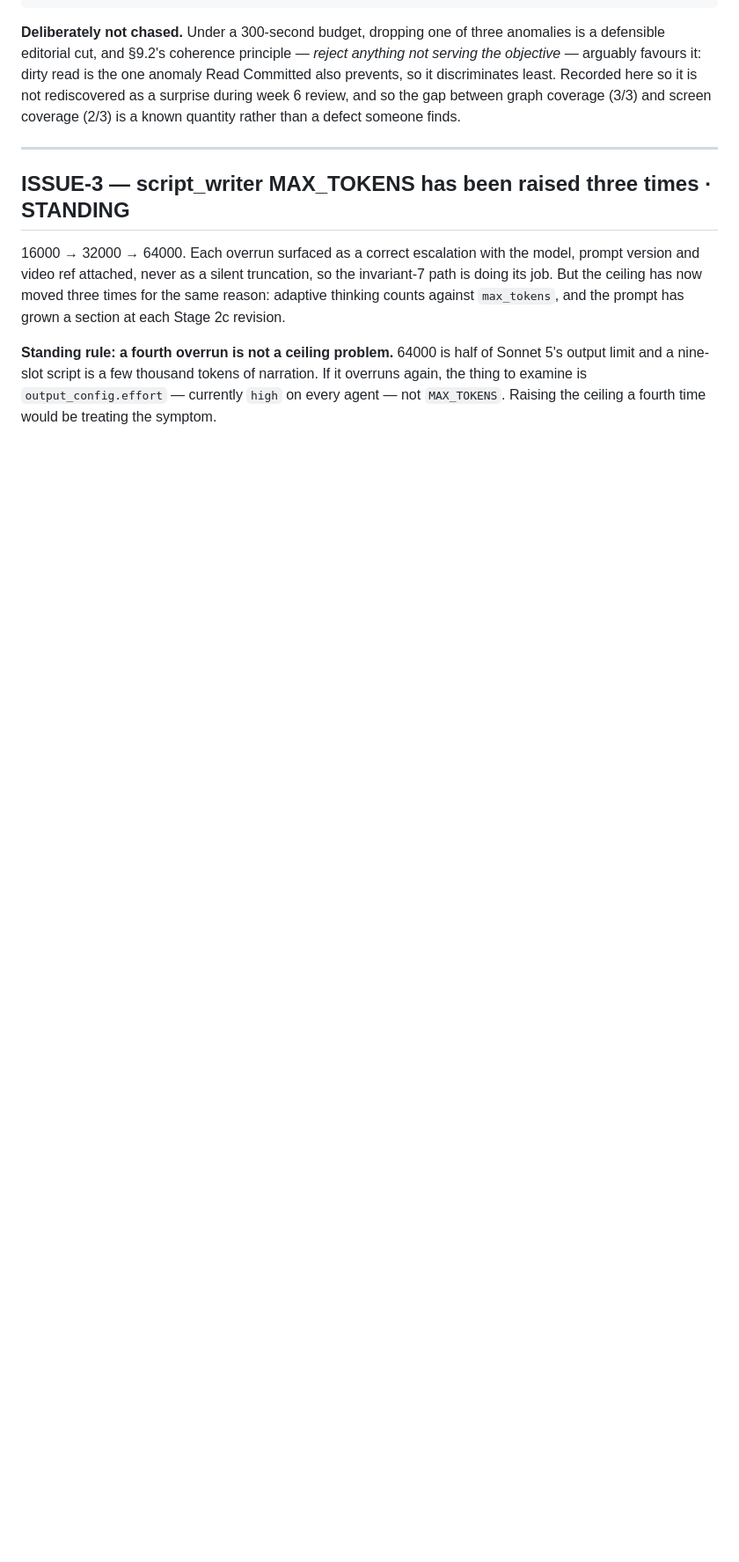
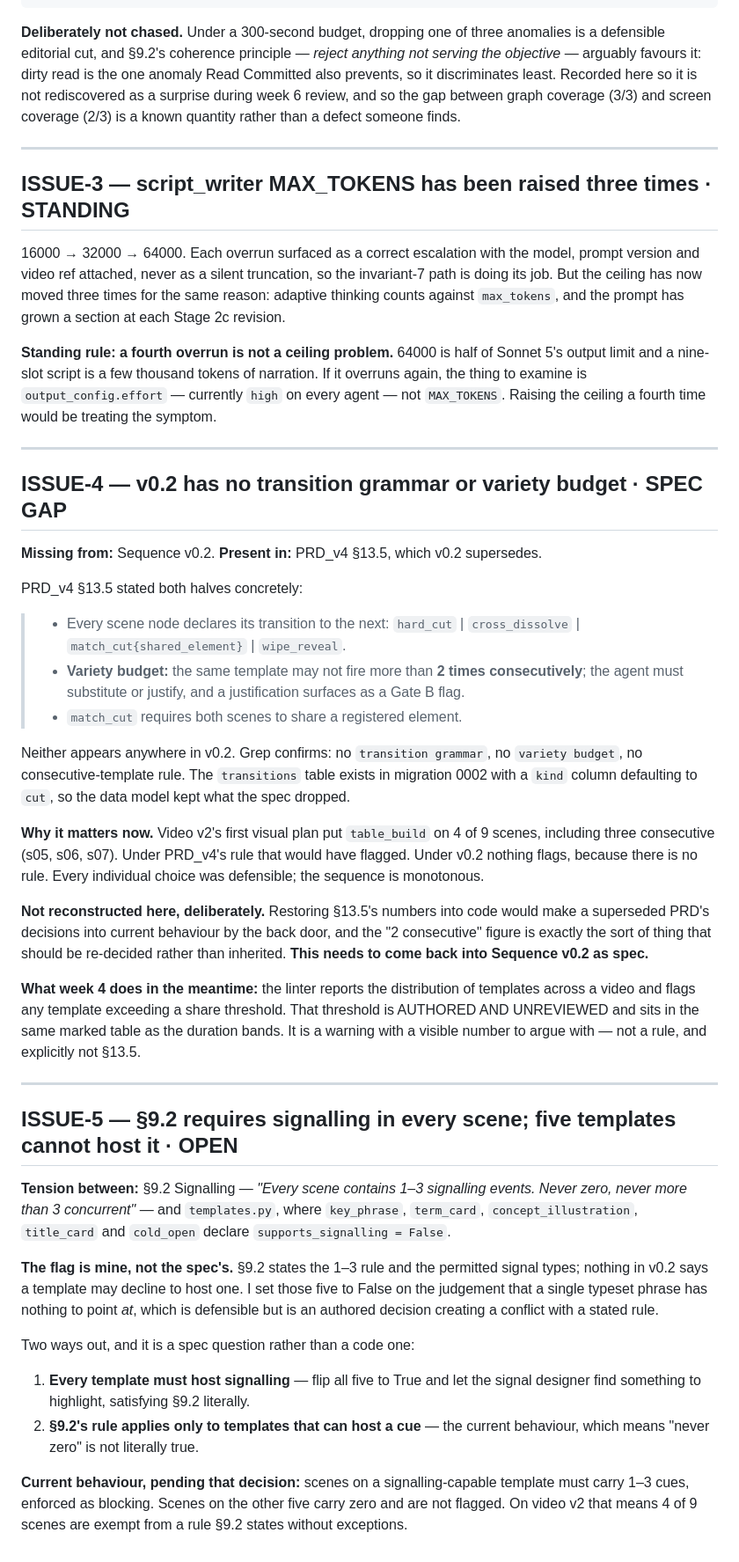
Before and after one commit to SanketJ30/AI-video-creator-, a Markdown page: docs/known-issues.md, the part around the change. Shown at 88% size. Rendered like a GitHub page; blank space fills up the shorter version.

Commit message:
log ISSUE-4 (no variety budget in v0.2) and ISSUE-5 (signalling tension)
ISSUE-4 SPEC GAP - PRD_v4 section 13.5 had a transition grammar and a concrete
variety budget ('the same template may not fire more than 2 times
consecutively'). v0.2 dropped both; the transitions table in migration 0002 kept
what the spec lost. v2's plan put table_build on 4 of 9 scenes, three of them
consecutive, and nothing flags because no rule exists. NOT reconstructed - that
would make a superseded PRD's numbers into current behaviour by the back door.
It needs to return to v0.2 as spec. Step 4 will report the distribution with an
AUTHORED AND UNREVIEWED share threshold instead.

ISSUE-5 OPEN - section 9.2 says every scene contains 1-3 signalling events,
never zero. Five templates in my registry declare supports_signalling=False.
That flag is my judgement, not spec, so the conflict is of my making. Recorded
with both ways out; it is a spec question, not a code one.

Co-Authored-By: Claude Opus 5 (1M context) <noreply@anthropic.com>

```diff
--- a/docs/known-issues.md
+++ b/docs/known-issues.md
@@ -114,3 +114,68 @@ Sonnet 5's output limit and a nine-slot script is a few thousand tokens of
 narration. If it overruns again, the thing to examine is `output_config.effort`
 — currently `high` on every agent — not `MAX_TOKENS`. Raising the ceiling a
 fourth time would be treating the symptom.
+
+---
+
+## ISSUE-4 — v0.2 has no transition grammar or variety budget · SPEC GAP
+
+**Missing from:** Sequence v0.2. **Present in:** PRD_v4 §13.5, which v0.2
+supersedes.
+
+PRD_v4 §13.5 stated both halves concretely:
+
+> - Every scene node declares its transition to the next: `hard_cut` |
+>   `cross_dissolve` | `match_cut{shared_element}` | `wipe_reveal`.
+> - **Variety budget:** the same template may not fire more than **2 times
+>   consecutively**; the agent must substitute or justify, and a justification
+>   surfaces as a Gate B flag.
+> - `match_cut` requires both scenes to share a registered element.
+
+Neither appears anywhere in v0.2. Grep confirms: no `transition grammar`, no
+`variety budget`, no consecutive-template rule. The `transitions` table exists in
+migration 0002 with a `kind` column defaulting to `cut`, so the data model kept
+what the spec dropped.
+
+**Why it matters now.** Video v2's first visual plan put `table_build` on 4 of 9
+scenes, including three consecutive (s05, s06, s07). Under PRD_v4's rule that
+would have flagged. Under v0.2 nothing flags, because there is no rule. Every
+individual choice was defensible; the sequence is monotonous.
+
+**Not reconstructed here, deliberately.** Restoring §13.5's numbers into code
+would make a superseded PRD's decisions into current behaviour by the back door,
+and the "2 consecutive" figure is exactly the sort of thing that should be
+re-decided rather than inherited. **This needs to come back into Sequence v0.2 as
+spec.**
+
+**What week 4 does in the meantime:** the linter reports the distribution of
+templates across a video and flags any template exceeding a share threshold. That
+threshold is AUTHORED AND UNREVIEWED and sits in the same marked table as the
+duration bands. It is a warning with a visible number to argue with — not a rule,
+and explicitly not §13.5.
+
+---
+
+## ISSUE-5 — §9.2 requires signalling in every scene; five templates cannot host it · OPEN
+
+**Tension between:** §9.2 Signalling — *"Every scene contains 1–3 signalling
+events. Never zero, never more than 3 concurrent"* — and `templates.py`, where
+`key_phrase`, `term_card`, `concept_illustration`, `title_card` and `cold_open`
+declare `supports_signalling = False`.
+
+**The flag is mine, not the spec's.** §9.2 states the 1–3 rule and the permitted
+signal types; nothing in v0.2 says a template may decline to host one. I set
+those five to False on the judgement that a single typeset phrase has nothing to
+point *at*, which is defensible but is an authored decision creating a conflict
+with a stated rule.
+
+Two ways out, and it is a spec question rather than a code one:
+
+1. **Every template must host signalling** — flip all five to True and let the
+   signal designer find something to highlight, satisfying §9.2 literally.
+2. **§9.2's rule applies only to templates that can host a cue** — the current
+   behaviour, which means "never zero" is not literally true.
+
+**Current behaviour, pending that decision:** scenes on a signalling-capable
+template must carry 1–3 cues, enforced as blocking. Scenes on the other five
+carry zero and are not flagged. On video v2 that means 4 of 9 scenes are exempt
+from a rule §9.2 states without exceptions.
```
